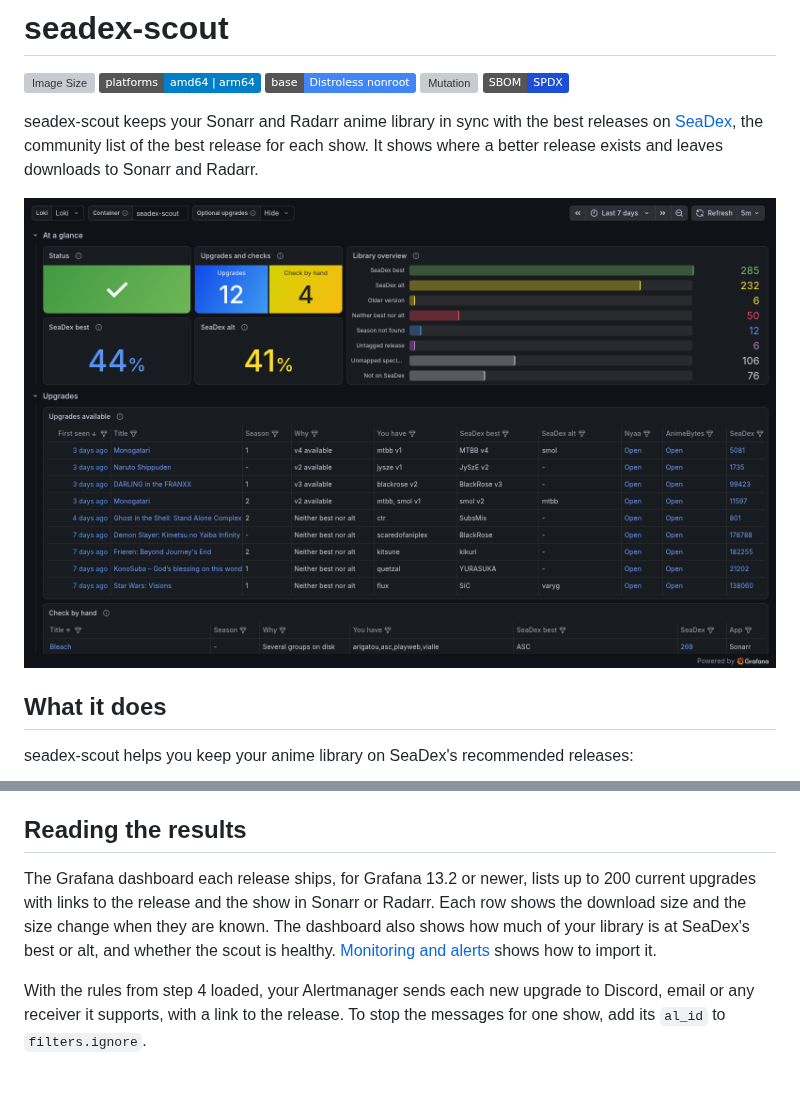
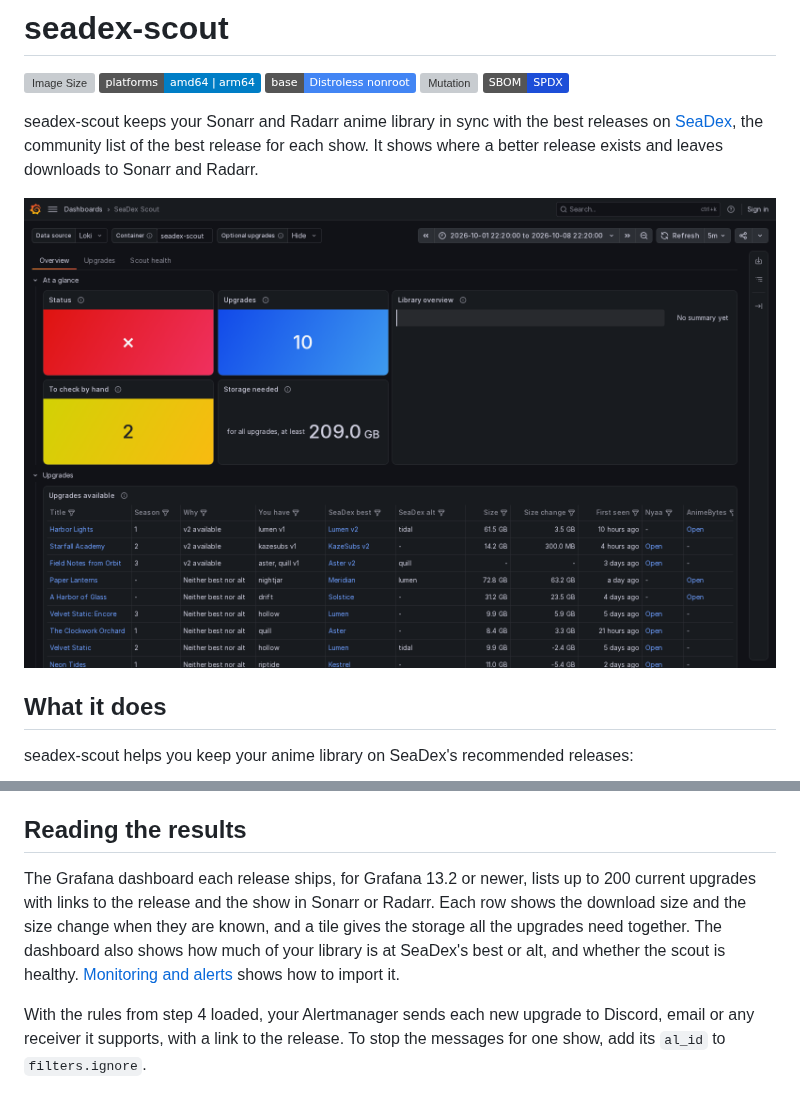
Before and after one commit to cplieger/seadex-scout, a Markdown page: README.md, 2 parts joined by grey strips. Rendered like a GitHub page; pictures changed too: docs/images/dashboard.png; badges without logos; grey boxes are pictures that could not be loaded.

Commit message:
feat: show the storage every upgrade needs in one figure

```diff
--- a/README.md
+++ b/README.md
@@ -5,7 +5,7 @@
 <!-- hub-overview BEGIN -->
 seadex-scout keeps your Sonarr and Radarr anime library in sync with the best releases on [SeaDex](https://releases.moe), the community list of the best release for each show. It shows where a better release exists and leaves downloads to Sonarr and Radarr.
 
-![The seadex-scout Grafana dashboard showing its status, 12 upgrades and 4 checks by hand, the library's share on SeaDex best and alt releases, a breakdown of the library by verdict, and the table of upgrades available](docs/images/dashboard.png)
+![The seadex-scout Grafana dashboard showing its status, 10 upgrades, 2 findings to check by hand, at least 209.0 GB of storage needed for all upgrades, a breakdown of the library by verdict, and the table of upgrades available](docs/images/dashboard.png)
 
 ## What it does
 
@@ -70,7 +70,7 @@ On Unraid, open the **Apps** tab, search for seadex-scout and click **Install**.
 
 ## Reading the results
 
-The Grafana dashboard each release ships, for Grafana 13.2 or newer, lists up to 200 current upgrades with links to the release and the show in Sonarr or Radarr. Each row shows the download size and the size change when they are known. The dashboard also shows how much of your library is at SeaDex's best or alt, and whether the scout is healthy. [Monitoring and alerts](docs/monitoring.md#dashboard) shows how to import it.
+The Grafana dashboard each release ships, for Grafana 13.2 or newer, lists up to 200 current upgrades with links to the release and the show in Sonarr or Radarr. Each row shows the download size and the size change when they are known, and a tile gives the storage all the upgrades need together. The dashboard also shows how much of your library is at SeaDex's best or alt, and whether the scout is healthy. [Monitoring and alerts](docs/monitoring.md#dashboard) shows how to import it.
 
 With the rules from step 4 loaded, your Alertmanager sends each new upgrade to Discord, email or any receiver it supports, with a link to the release. To stop the messages for one show, add its `al_id` to `filters.ignore`.
 
```
Also changed, not shown: docs/fixing-a-mapping.md (+1 -1 lines), docs/monitoring.md (+6 -8 lines), 5 other files.
